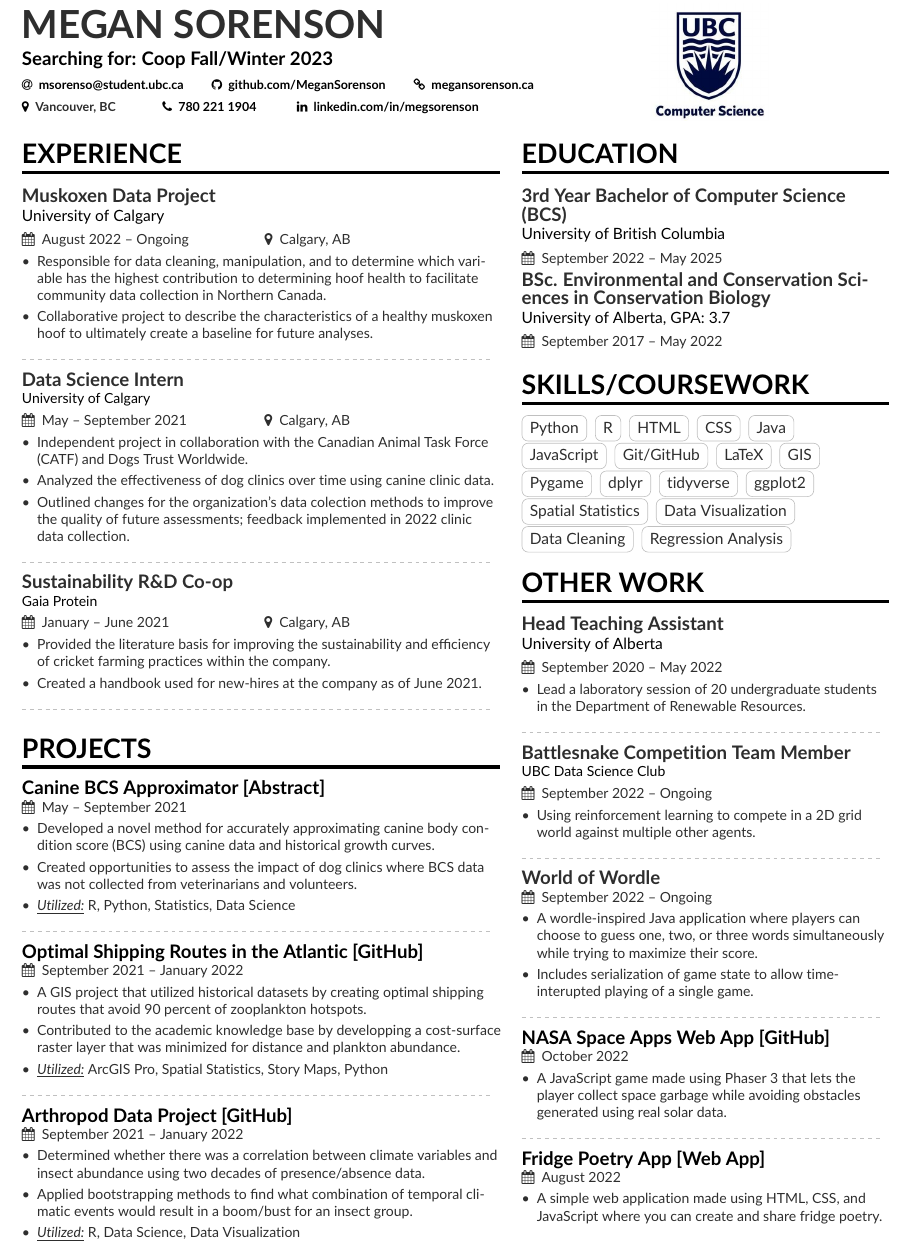
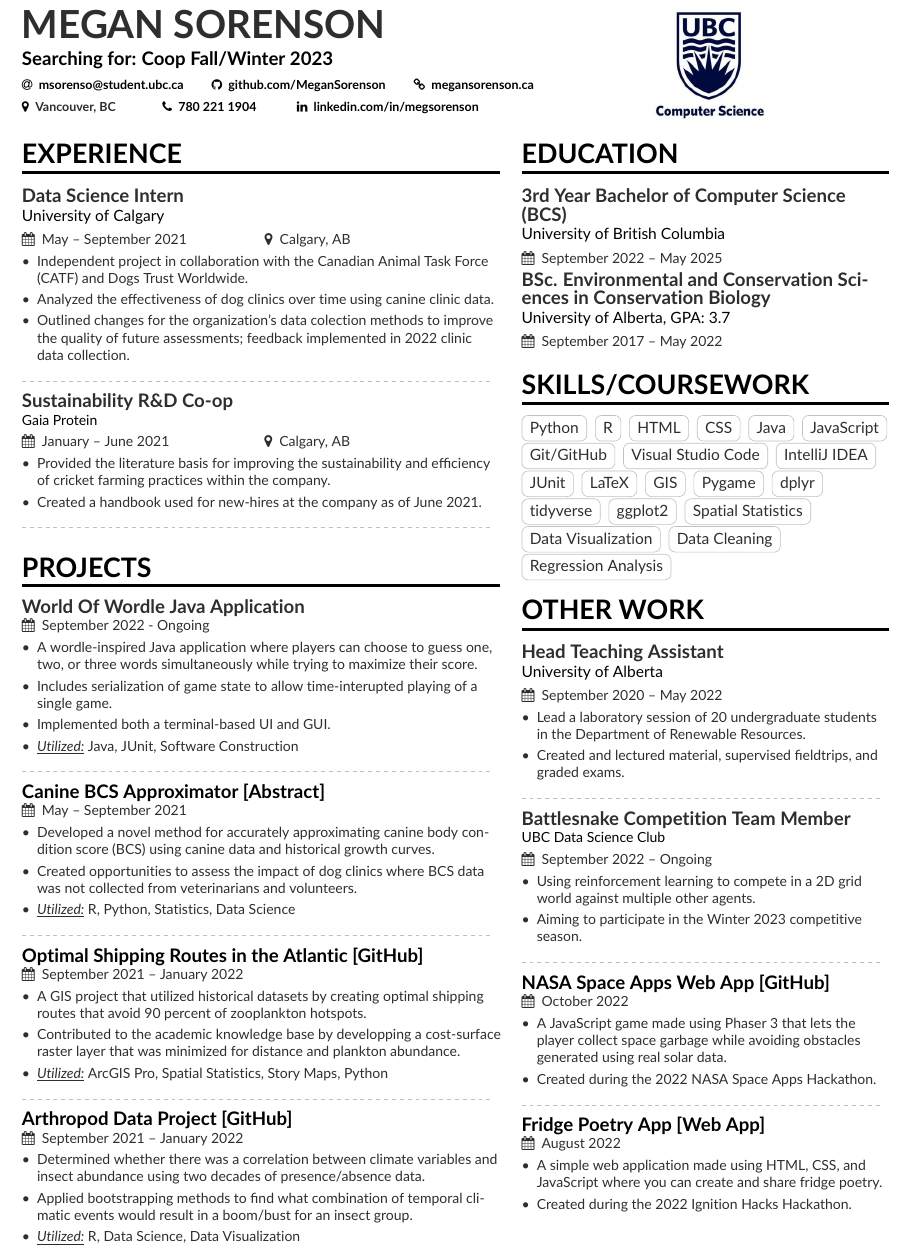
Before and after one commit to MeganSorenson/latexResume, a LaTeX CV (resume/src/resume.tex, which reads resume/src/sidebar.tex): part of the page, cut so that both start at the same text. Compiled offline with pdfLaTeX.

Commit message:
updated resume

```diff
--- a/resume/src/resume.tex
+++ b/resume/src/resume.tex
@@ -62,13 +62,6 @@
 
 % EXPERIENCE #########################################################################
 \cvsection[sidebar]{Experience}
-\cvevent{Muskoxen Data Project}{University of Calgary}{August 2022 -- Ongoing}{Calgary, AB}
-\begin{itemize}
-\item Responsible for data cleaning, manipulation, and to determine which variable has the highest contribution to determining hoof health to facilitate community data collection in Northern Canada.
-\item Collaborative project to describe the characteristics of a healthy muskoxen hoof to ultimately create a baseline for future analyses.
-\end{itemize}
-\divider\small
-
 \cvevent{Data Science Intern}{University of Calgary}{May -- September 2021}{Calgary, AB}
 \begin{itemize}
 \item Independent project in collaboration with the Canadian Animal Task Force (CATF) and Dogs Trust Worldwide.
@@ -87,6 +80,16 @@
 
 % PROJECTS ###########################################################################
 \cvsection{Projects}
+\cvevent{World Of Wordle Java Application}{}{September 2022 - Ongoing}{}
+\begin{itemize}
+  % Created a python library that acts as an API for a CLI interface. This is also importable to be used within python scripts.
+  \item A wordle-inspired Java application where players can choose to guess one, two, or three words simultaneously while trying to maximize their score.
+  \item Includes serialization of game state to allow time-interupted playing of a single game.
+  \item Implemented both a terminal-based UI and GUI.
+  \item \underline{\textit{Utilized:}} Java, JUnit, Software Construction
+\end{itemize}
+\divider\small
+
 \cvevent{\href{https://3033d3ee-ede9-4cff-92e1-6ca4a74b43ca.filesusr.com/ugd/084bc4_b83be4550d6240a0b79469a69074d72d.pdf}{Canine BCS Approximator [Abstract]}}{}{May -- September 2021}{}
 \begin{itemize}
   % Created a python library that acts as an API for a CLI interface. This is also importable to be used within python scripts.
--- a/resume/src/sidebar.tex
+++ b/resume/src/sidebar.tex
@@ -14,6 +14,9 @@
 \cvtag{Java}
 \cvtag{JavaScript}
 \cvtag{Git/GitHub}
+\cvtag{Visual Studio Code}
+\cvtag{IntelliJ IDEA}
+\cvtag{JUnit}
 \cvtag{LaTeX}
 \cvtag{GIS}
 \cvtag{Pygame}
@@ -31,6 +34,7 @@
 \cvevent{Head Teaching Assistant}{University of Alberta}{September 2020 -- May 2022}{}
 \begin{itemize}
   \item Lead a laboratory session of 20 undergraduate students in the Department of Renewable Resources.
+  \item Created and lectured material, supervised fieldtrips, and graded exams.
 \end{itemize}
 \divider\small
 
@@ -44,23 +48,20 @@
 \cvevent{Battlesnake Competition Team Member}{UBC Data Science Club}{September 2022 -- Ongoing}{}
 \begin{itemize}
   \item Using reinforcement learning to compete in a 2D grid world against multiple other agents.
+  \item Aiming to participate in the Winter 2023 competitive season.
 \end{itemize}
 \divider\small
 
-\cvevent{World of Wordle}{}{September 2022 -- Ongoing}{}
-\begin{itemize}
-  \item A wordle-inspired Java application where players can choose to guess one, two, or three words simultaneously while trying to maximize their score.
-  \item Includes serialization of game state to allow time-interupted playing of a single game.
-\end{itemize}
-\divider\small
 
 \cvevent{\href{https://github.com/MeganSorenson/NASAhackathon2022}{NASA Space Apps Web App [GitHub]}}{}{October 2022}{}
 \begin{itemize}
   \item A JavaScript game made using Phaser 3 that lets the player collect space garbage while avoiding obstacles generated using real solar data.
+  \item Created during the 2022 NASA Space Apps Hackathon.
 \end{itemize}
 \divider\small
 
 \cvevent{\href{https://megansorenson.github.io/fridgeMagnets/}{Fridge Poetry App [Web App]}}{}{August 2022}{}
 \begin{itemize}
   \item A simple web application made using HTML, CSS, and JavaScript where you can create and share fridge poetry.
+  \item Created during the 2022 Ignition Hacks Hackathon.
 \end{itemize}
```
Also changed, not shown: resume/src/MeganSorensonResume.pdf, 1 other file.
